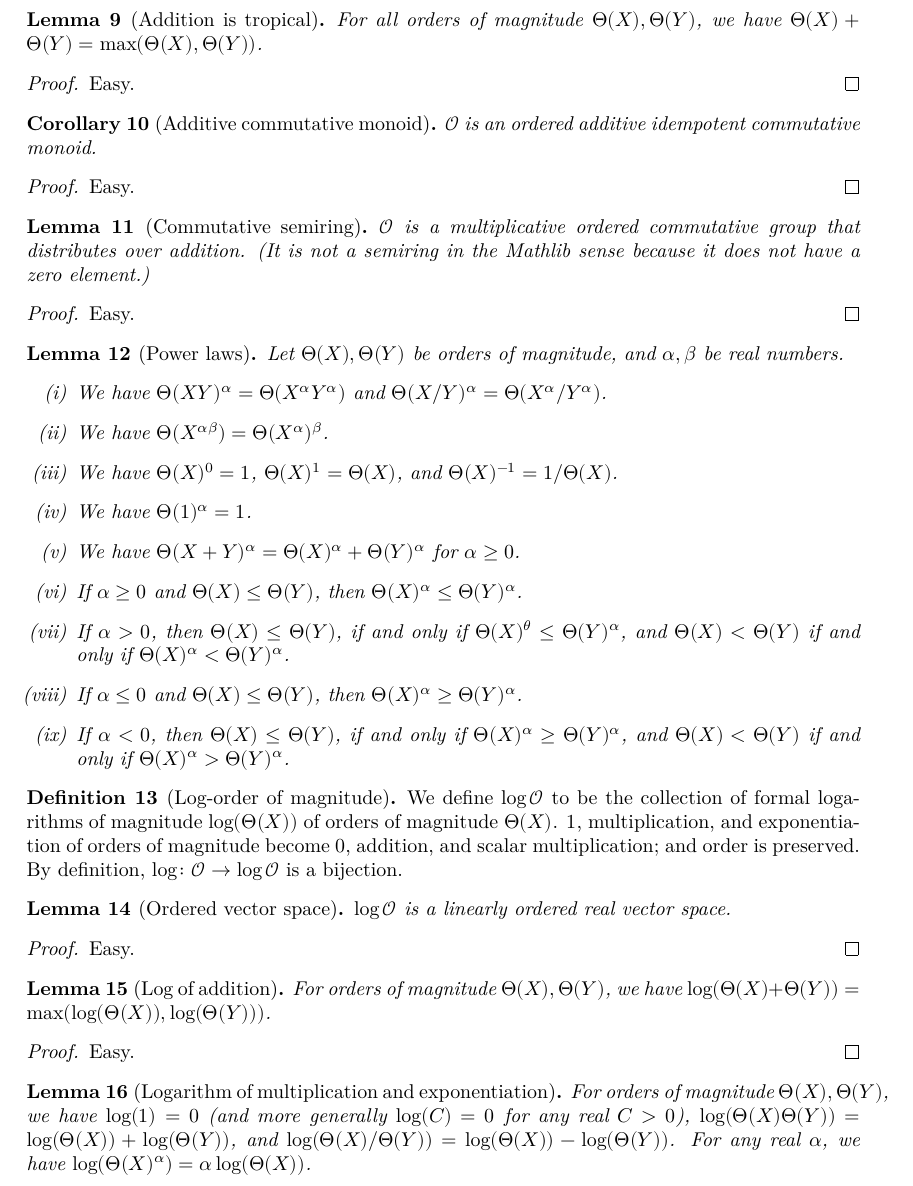
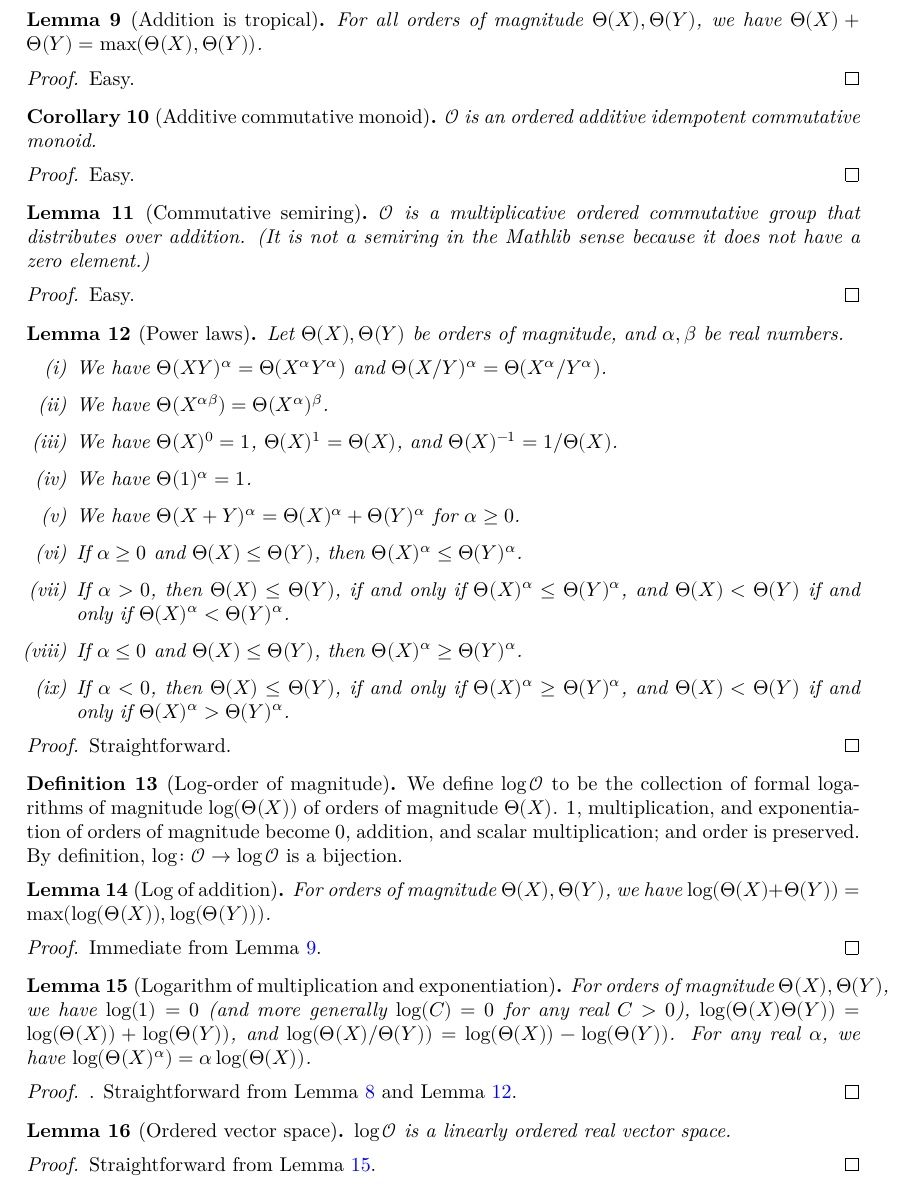
Before and after one commit to teorth/estimate_tools, a LaTeX document (blueprint/src/print.tex, which reads blueprint/src/chapter/order_of_magnitude.tex): part of page 4 of 4, cut so that both start at the same text. Compiled offline with XeLaTeX.

Commit message:
add dependencies to blueprint

```diff
--- a/blueprint/src/chapter/order_of_magnitude.tex
+++ b/blueprint/src/chapter/order_of_magnitude.tex
@@ -39,24 +39,24 @@ If $X,Y$ are positive hyperreals, we write $X \lesssim Y$ if $X \leq CY$ for som
 \end{definition}
 
-\begin{lemma}[Addition is tropical]\label{tropical-add} For all orders of magnitude $\Theta(X), \Theta(Y)$, we have $\Theta(X) + \Theta(Y) = \max(\Theta(X), \Theta(Y))$.
+\begin{lemma}[Addition is tropical]\label{tropical-add}\uses{mag-arith} For all orders of magnitude $\Theta(X), \Theta(Y)$, we have $\Theta(X) + \Theta(Y) = \max(\Theta(X), \Theta(Y))$.
 \end{lemma}
 
 \begin{proof} Easy.
 \end{proof}
 
-\begin{corollary}[Additive commutative monoid]\label{add-comm-mon} $\O$ is an ordered additive idempotent commutative monoid.
+\begin{corollary}[Additive commutative monoid]\label{add-comm-mon}\uses{tropical-add} $\O$ is an ordered additive idempotent commutative monoid.
 \end{corollary}
 
 \begin{proof} Easy.
 \end{proof}
 
-\begin{lemma}[Commutative semiring]\label{comm-semiring} $\O$ is a multiplicative ordered commutative group that distributes over addition.  (It is not a semiring in the Mathlib sense because it does not have a zero element.)
+\begin{lemma}[Commutative semiring]\label{comm-semiring}\uses{mag-arith} $\O$ is a multiplicative ordered commutative group that distributes over addition.  (It is not a semiring in the Mathlib sense because it does not have a zero element.)
 \end{lemma}
 
-\begin{proof} Easy.
+\begin{proof}\uses{tropical-add} Easy.
 \end{proof}
 
-\begin{lemma}[Power laws]\label{power-law}  Let $\Theta(X), \Theta(Y)$ be orders of magnitude, and $\alpha,\beta$ be real numbers.
+\begin{lemma}[Power laws]\label{power-law}\uses{mag-arith}  Let $\Theta(X), \Theta(Y)$ be orders of magnitude, and $\alpha,\beta$ be real numbers.
     \begin{itemize}
     \item[(i)] We have $\Theta(XY)^\alpha = \Theta(X^\alpha Y^\alpha)$ and $\Theta(X/Y)^\alpha = \Theta(X^\alpha / Y^\alpha)$.
     \item[(ii)] We have $\Theta(X^{\alpha \beta}) = \Theta(X^\alpha)^\beta$.
@@ -64,26 +64,32 @@ If $X,Y$ are positive hyperreals, we write $X \lesssim Y$ if $X \leq CY$ for som
     \item[(iv)] We have $\Theta(1)^\alpha = 1$.
     \item[(v)] We have $\Theta(X+Y)^\alpha = \Theta(X)^\alpha + \Theta(Y)^\alpha$ for $\alpha \geq 0$.
     \item[(vi)]  If $\alpha \geq 0$ and $\Theta(X) \leq \Theta(Y)$, then $\Theta(X)^\alpha \leq \Theta(Y)^\alpha$.
-    \item[(vii)] If $\alpha > 0$, then $\Theta(X) \leq \Theta(Y)$, if and only if $\Theta(X)^\theta \leq \Theta(Y)^\alpha$, and $\Theta(X) < \Theta(Y)$ if and only if $\Theta(X)^\alpha < \Theta(Y)^\alpha$.
+    \item[(vii)] If $\alpha > 0$, then $\Theta(X) \leq \Theta(Y)$, if and only if $\Theta(X)^\alpha \leq \Theta(Y)^\alpha$, and $\Theta(X) < \Theta(Y)$ if and only if $\Theta(X)^\alpha < \Theta(Y)^\alpha$.
     \item[(viii)] If $\alpha \leq 0$ and $\Theta(X) \leq \Theta(Y)$, then $\Theta(X)^\alpha \geq \Theta(Y)^\alpha$.
     \item[(ix)] If $\alpha < 0$, then $\Theta(X) \leq \Theta(Y)$, if and only if $\Theta(X)^\alpha \geq \Theta(Y)^\alpha$, and $\Theta(X) < \Theta(Y)$ if and only if $\Theta(X)^\alpha > \Theta(Y)^\alpha$.
     \end{itemize}
 \end{lemma}
 
-\begin{definition}[Log-order of magnitude] \label{log-order-def}  We define $\log \O$ to be the collection of formal logarithms of magnitude $\log(\Theta(X))$ of orders of magnitude $\Theta(X)$.  $1$, multiplication, and exponentiation of orders of magnitude become $0$, addition, and scalar multiplication; and order is preserved. By definition, $\log \colon \O \to \log \O$ is a bijection.
+\begin{proof} Straightforward.
+\end{proof}
+
+\begin{definition}[Log-order of magnitude] \label{log-order-def}\uses{mag-arith}  We define $\log \O$ to be the collection of formal logarithms of magnitude $\log(\Theta(X))$ of orders of magnitude $\Theta(X)$.  $1$, multiplication, and exponentiation of orders of magnitude become $0$, addition, and scalar multiplication; and order is preserved. By definition, $\log \colon \O \to \log \O$ is a bijection.
 \end{definition}
 
-\begin{lemma}[Ordered vector space]\label{ord-vec} $\log \O$ is a linearly ordered real vector space.
+\begin{lemma}[Log of addition]\label{log-add}\uses{log-order-def}  For orders of magnitude $\Theta(X), \Theta(Y)$, we have $\log(\Theta(X) + \Theta(Y)) = \max(\log(\Theta(X)), \log(\Theta(Y)))$.
 \end{lemma}
 
-\begin{proof} Easy.
-\end{proof}
-
-\begin{lemma}[Log of addition]\label{log-add}  For orders of magnitude $\Theta(X), \Theta(Y)$, we have $\log(\Theta(X) + \Theta(Y)) = \max(\log(\Theta(X)), \log(\Theta(Y)))$.
-\end{lemma}
-
-\begin{proof} Easy.
+\begin{proof}\uses{tropical-add} Immediate from Lemma \ref{tropical-add}.
 \end{proof}
 
 \begin{lemma}[Logarithm of multiplication and exponentiation]\label{log-mult}  For orders of magnitude $\Theta(X), \Theta(Y)$, we have $\log(1) = 0$ (and more generally $\log(C) = 0$ for any real $C>0$), $\log(\Theta(X) \Theta(Y)) = \log(\Theta(X)) + \log(\Theta(Y))$, and $\log(\Theta(X) / \Theta(Y)) = \log(\Theta(X)) - \log(\Theta(Y))$.  For any real $\alpha$, we have $\log(\Theta(X)^\alpha) = \alpha \log(\Theta(X))$.
 \end{lemma}
+
+\begin{proof}\uses{mag-arith, power-law}. Straightforward from Lemma \ref{mag-arith} and Lemma \ref{power-law}.
+\end{proof}
+
+\begin{lemma}[Ordered vector space]\label{ord-vec}\uses{log-order-def} $\log \O$ is a linearly ordered real vector space.
+\end{lemma}
+
+\begin{proof}\uses{log-mult} Straightforward from Lemma \ref{log-mult}.
+\end{proof}
```
Also changed, not shown: blueprint/src/print.pdf, blueprint/src/chapter/order_of_magnitude.tex (14 more changed lines), 4 other files.
